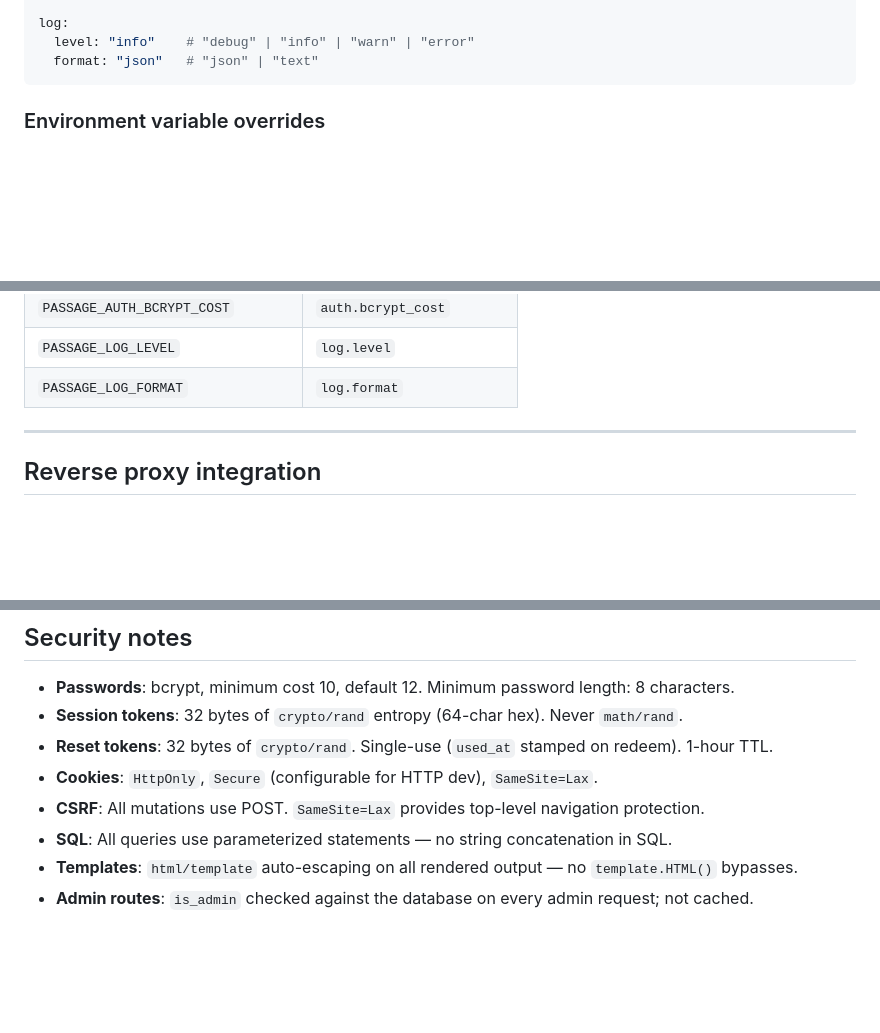
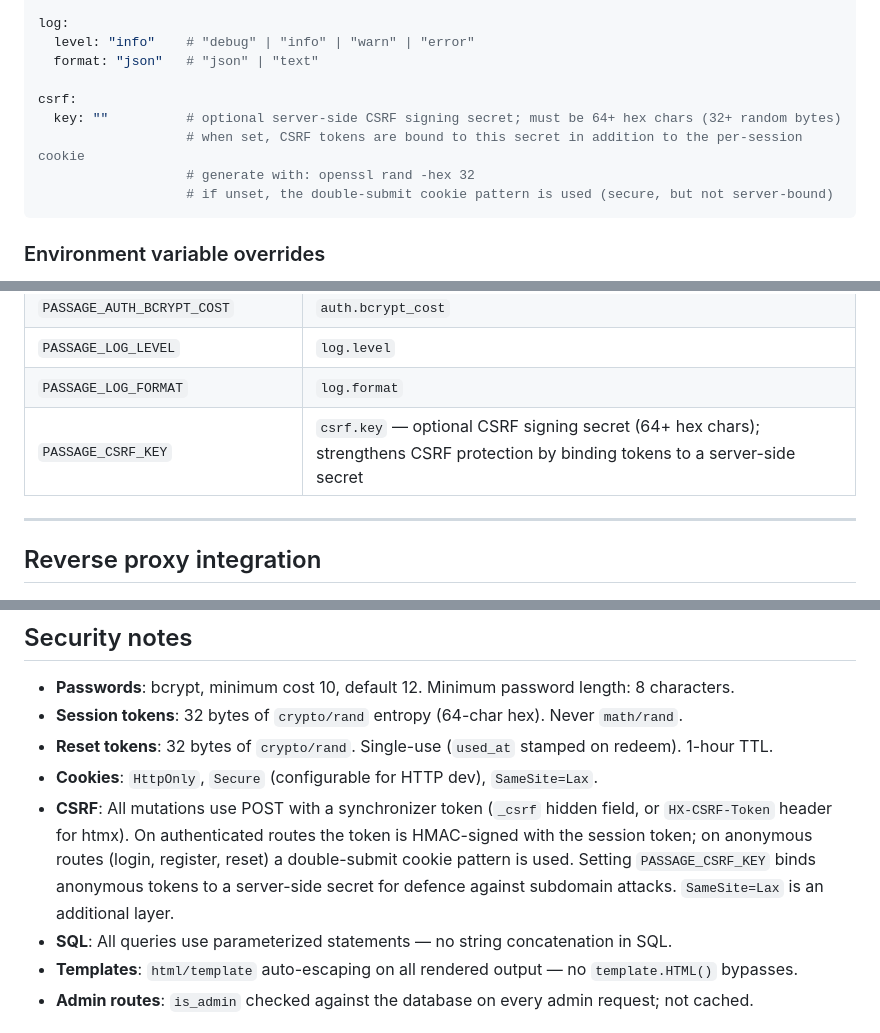
Before and after one commit to crueber/passage, a Markdown page: README.md, 3 parts joined by grey strips. GitHub-like rendering; blank space fills up the shorter version.

Commit message:
docs: update README with CSRF configuration from security audit
Add csrf.key YAML config entry and PASSAGE_CSRF_KEY env var to the
configuration reference. Update Security notes to accurately describe
the synchronizer token CSRF implementation (HMAC-signed tokens on
authenticated routes, double-submit cookie on anonymous routes).

````diff
--- a/README.md
+++ b/README.md
@@ -144,6 +144,12 @@ auth:
 log:
   level: "info"    # "debug" | "info" | "warn" | "error"
   format: "json"   # "json" | "text"
+
+csrf:
+  key: ""          # optional server-side CSRF signing secret; must be 64+ hex chars (32+ random bytes)
+                   # when set, CSRF tokens are bound to this secret in addition to the per-session cookie
+                   # generate with: openssl rand -hex 32
+                   # if unset, the double-submit cookie pattern is used (secure, but not server-bound)
 ```
 
 ### Environment variable overrides
@@ -164,6 +170,7 @@ Every field has a corresponding `PASSAGE_` env var (prefix `PASSAGE_`, dots →
 | `PASSAGE_AUTH_BCRYPT_COST` | `auth.bcrypt_cost` |
 | `PASSAGE_LOG_LEVEL` | `log.level` |
 | `PASSAGE_LOG_FORMAT` | `log.format` |
+| `PASSAGE_CSRF_KEY` | `csrf.key` — optional CSRF signing secret (64+ hex chars); strengthens CSRF protection by binding tokens to a server-side secret |
 
 ---
 
@@ -344,7 +351,7 @@ go mod tidy && git diff --exit-code go.mod go.sum
 - **Session tokens**: 32 bytes of `crypto/rand` entropy (64-char hex). Never `math/rand`.
 - **Reset tokens**: 32 bytes of `crypto/rand`. Single-use (`used_at` stamped on redeem). 1-hour TTL.
 - **Cookies**: `HttpOnly`, `Secure` (configurable for HTTP dev), `SameSite=Lax`.
-- **CSRF**: All mutations use POST. `SameSite=Lax` provides top-level navigation protection.
+- **CSRF**: All mutations use POST with a synchronizer token (`_csrf` hidden field, or `HX-CSRF-Token` header for htmx). On authenticated routes the token is HMAC-signed with the session token; on anonymous routes (login, register, reset) a double-submit cookie pattern is used. Setting `PASSAGE_CSRF_KEY` binds anonymous tokens to a server-side secret for defence against subdomain attacks. `SameSite=Lax` is an additional layer.
 - **SQL**: All queries use parameterized statements — no string concatenation in SQL.
 - **Templates**: `html/template` auto-escaping on all rendered output — no `template.HTML()` bypasses.
 - **Admin routes**: `is_admin` checked against the database on every admin request; not cached.
````
